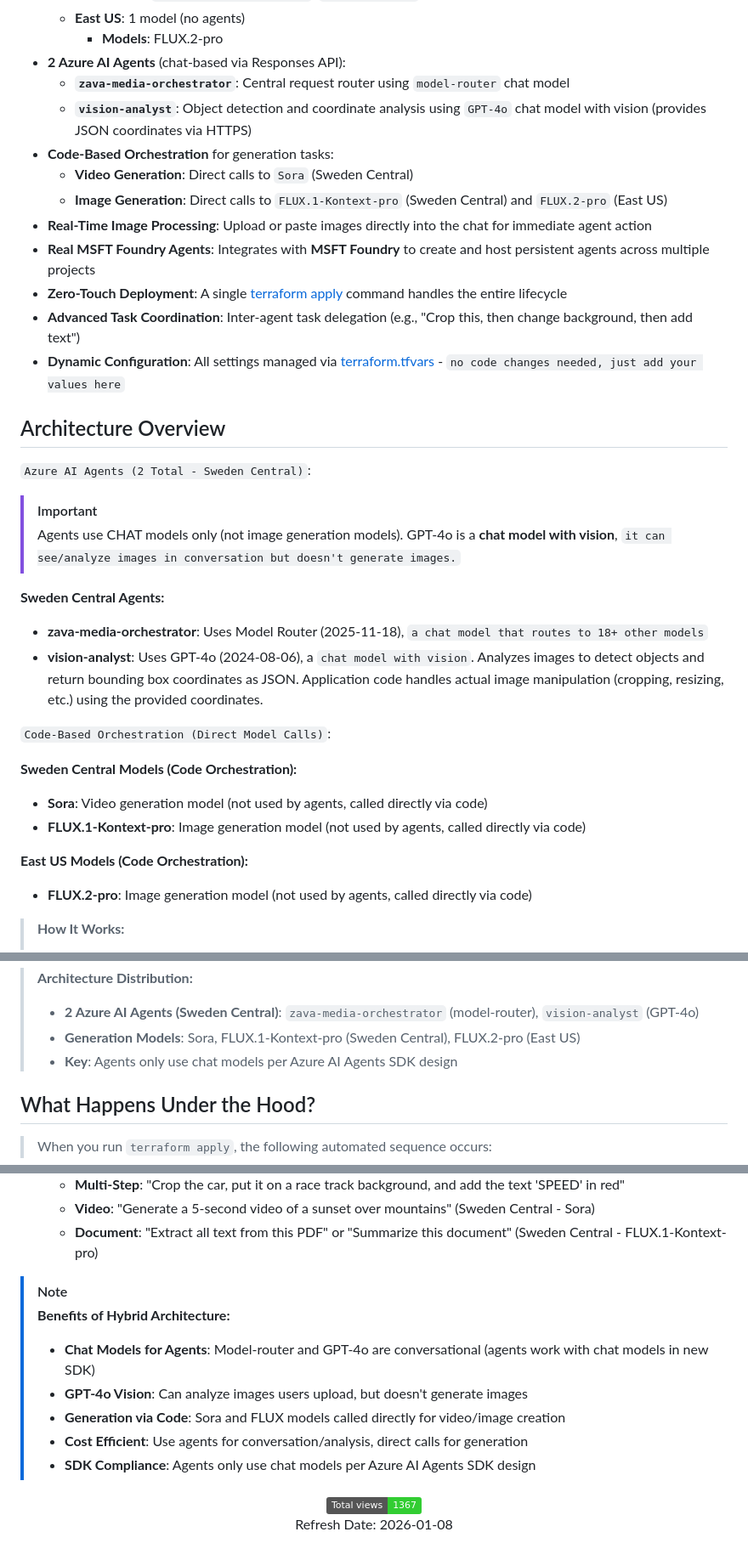
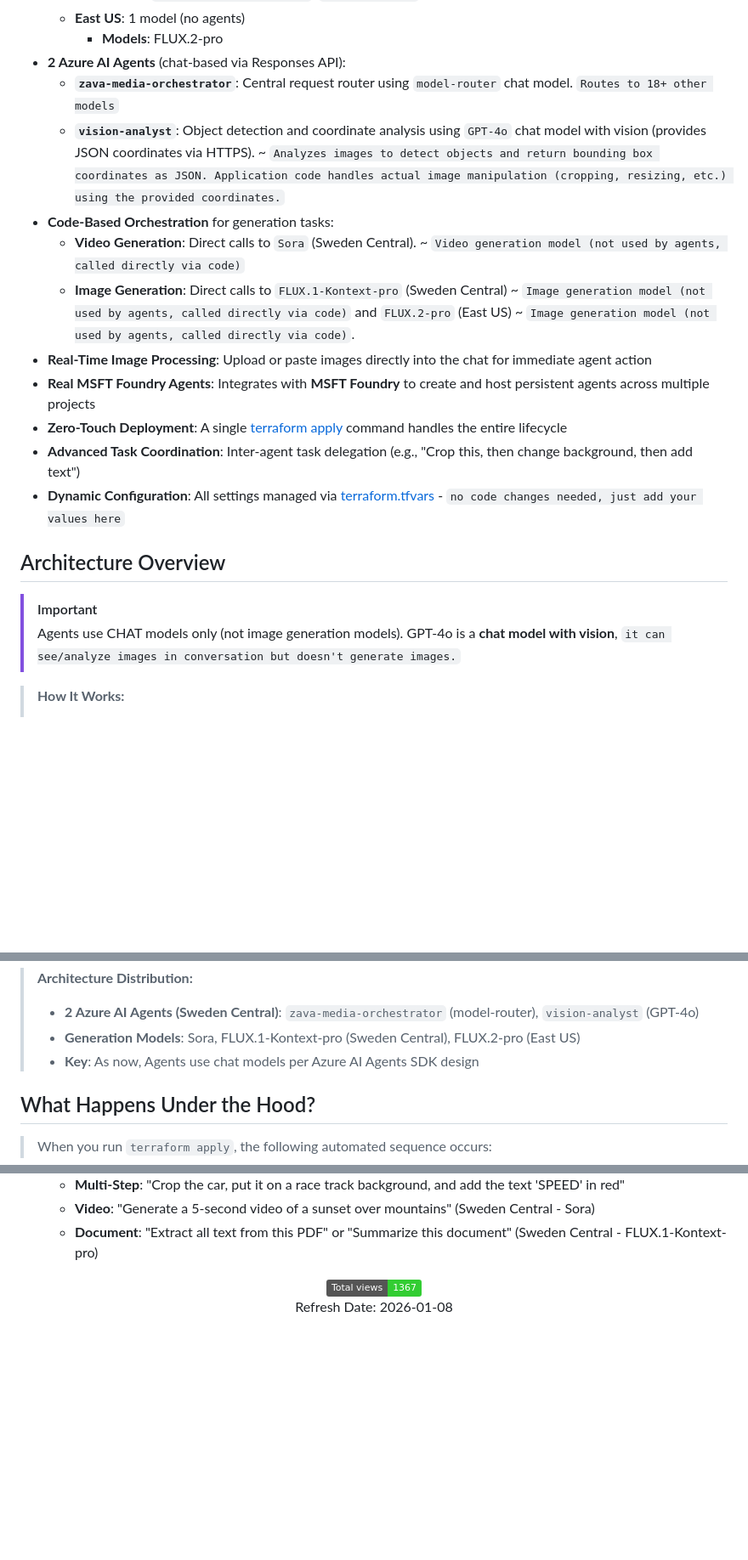
Before and after one commit to MicrosoftCloudEssentials-LearningHub/Agentic-AI-Media-Assistant, a Markdown page: README.md, 3 parts joined by grey strips. Shown at 85% size. Drawn GitHub-style; badges without logos; blank space fills up the shorter version.

Commit message:
Enhance README with detailed agent descriptions
Updated descriptions for Azure AI Agents and their functionalities, including details on routing and image analysis capabilities.

```diff
--- a/README.md
+++ b/README.md
@@ -63,11 +63,11 @@ Last updated: 2026-01-08
   - **East US**: 1 model (no agents)
     - **Models**: FLUX.2-pro
 - **2 Azure AI Agents** (chat-based via Responses API):
-  - **`zava-media-orchestrator`**: Central request router using `model-router` chat model
-  - **`vision-analyst`**: Object detection and coordinate analysis using `GPT-4o` chat model with vision (provides JSON coordinates via HTTPS)
+  - **`zava-media-orchestrator`**: Central request router using `model-router` chat model. `Routes to 18+ other models`
+  - **`vision-analyst`**: Object detection and coordinate analysis using `GPT-4o` chat model with vision (provides JSON coordinates via HTTPS). ~ `Analyzes images to detect objects and return bounding box coordinates as JSON. Application code handles actual image manipulation (cropping, resizing, etc.) using the provided coordinates.`
 - **Code-Based Orchestration** for generation tasks:
-  - **Video Generation**: Direct calls to `Sora` (Sweden Central)
-  - **Image Generation**: Direct calls to `FLUX.1-Kontext-pro` (Sweden Central) and `FLUX.2-pro` (East US)
+  - **Video Generation**: Direct calls to `Sora` (Sweden Central). ~ `Video generation model (not used by agents, called directly via code)`
+  - **Image Generation**: Direct calls to `FLUX.1-Kontext-pro` (Sweden Central) ~ `Image generation model (not used by agents, called directly via code)` and `FLUX.2-pro` (East US) ~ `Image generation model (not used by agents, called directly via code)`.
 - **Real-Time Image Processing**: Upload or paste images directly into the chat for immediate agent action
 - **Real MSFT Foundry Agents**: Integrates with **MSFT Foundry** to create and host persistent agents across multiple projects
 - **Zero-Touch Deployment**: A single [terraform apply](./terraform-infrastructure/README.md) command handles the entire lifecycle
@@ -76,24 +76,8 @@ Last updated: 2026-01-08
 
 ## Architecture Overview
 
-`Azure AI Agents (2 Total - Sweden Central)`:
-
 > [!IMPORTANT]
 > Agents use CHAT models only (not image generation models). GPT-4o is a **chat model with vision**, `it can see/analyze images in conversation but doesn't generate images.`
-
-**Sweden Central Agents:**
-
-- **zava-media-orchestrator**: Uses Model Router (2025-11-18), `a chat model that routes to 18+ other models`
-- **vision-analyst**: Uses GPT-4o (2024-08-06), a `chat model with vision`. Analyzes images to detect objects and return bounding box coordinates as JSON. Application code handles actual image manipulation (cropping, resizing, etc.) using the provided coordinates.
-
-`Code-Based Orchestration (Direct Model Calls)`:
-
-**Sweden Central Models (Code Orchestration):**
-- **Sora**: Video generation model (not used by agents, called directly via code)
-- **FLUX.1-Kontext-pro**: Image generation model (not used by agents, called directly via code)
-
-**East US Models (Code Orchestration):**
-- **FLUX.2-pro**: Image generation model (not used by agents, called directly via code)
 
 > **How It Works:**
 >
@@ -145,7 +129,7 @@ graph TD
 > **Architecture Distribution:**
 > - **2 Azure AI Agents (Sweden Central)**: `zava-media-orchestrator` (model-router), `vision-analyst` (GPT-4o)
 > - **Generation Models**: Sora, FLUX.1-Kontext-pro (Sweden Central), FLUX.2-pro (East US)
-> - **Key**: Agents only use chat models per Azure AI Agents SDK design
+> - **Key**: As now, Agents use chat models per Azure AI Agents SDK design
 
 ## What Happens Under the Hood?
 
@@ -206,14 +190,6 @@ graph TD
    - **Video**: "Generate a 5-second video of a sunset over mountains" (Sweden Central - Sora)
    - **Document**: "Extract all text from this PDF" or "Summarize this document" (Sweden Central - FLUX.1-Kontext-pro)
 
-> [!NOTE]
-> **Benefits of Hybrid Architecture:** <br/>
-> - **Chat Models for Agents**: Model-router and GPT-4o are conversational (agents work with chat models in new SDK)
-> - **GPT-4o Vision**: Can analyze images users upload, but doesn't generate images
-> - **Generation via Code**: Sora and FLUX models called directly for video/image creation
-> - **Cost Efficient**: Use agents for conversation/analysis, direct calls for generation
-> - **SDK Compliance**: Agents only use chat models per Azure AI Agents SDK design
-
 <!-- START BADGE -->
 <div align="center">
   <img src="https://img.shields.io/badge/Total%20views-1367-limegreen" alt="Total views">
```
